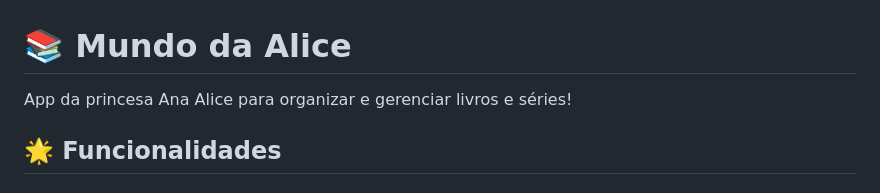
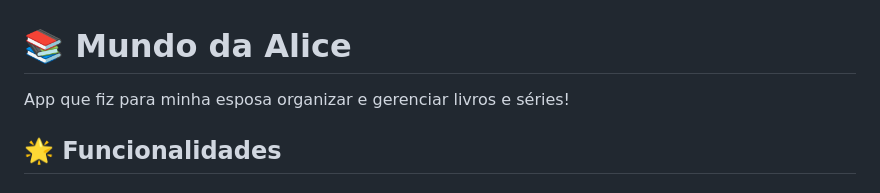
Before and after one commit to Leosdc/leosdc.github.io, a Markdown page: readme.md, the part around the change. Drawn GitHub-style.

```diff
--- a/readme.md
+++ b/readme.md
@@ -1,6 +1,6 @@
 # 📚 Mundo da Alice
 
-App da princesa Ana Alice para organizar e gerenciar livros e séries!
+App que fiz para minha esposa organizar e gerenciar livros e séries!
 
 ## 🌟 Funcionalidades
 
```
